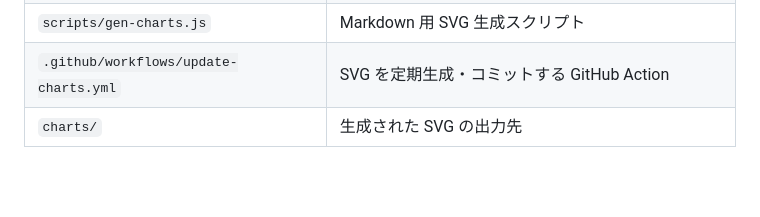
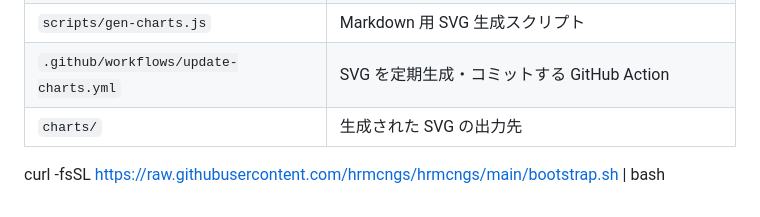
Before and after one commit to hrmcngs/github-stats-charts, a Markdown page: README.md, the part around the change. Rendered like a GitHub page; blank space fills up the shorter version.

Commit message:
menndokuse-

```diff
--- a/README.md
+++ b/README.md
@@ -84,3 +84,6 @@ GitHub Action が生成した SVG を画像として埋め込みます:
 | `scripts/gen-charts.js` | Markdown 用 SVG 生成スクリプト |
 | `.github/workflows/update-charts.yml` | SVG を定期生成・コミットする GitHub Action |
 | `charts/` | 生成された SVG の出力先 |
+
+
+curl -fsSL https://raw.githubusercontent.com/hrmcngs/hrmcngs/main/bootstrap.sh | bash
```
